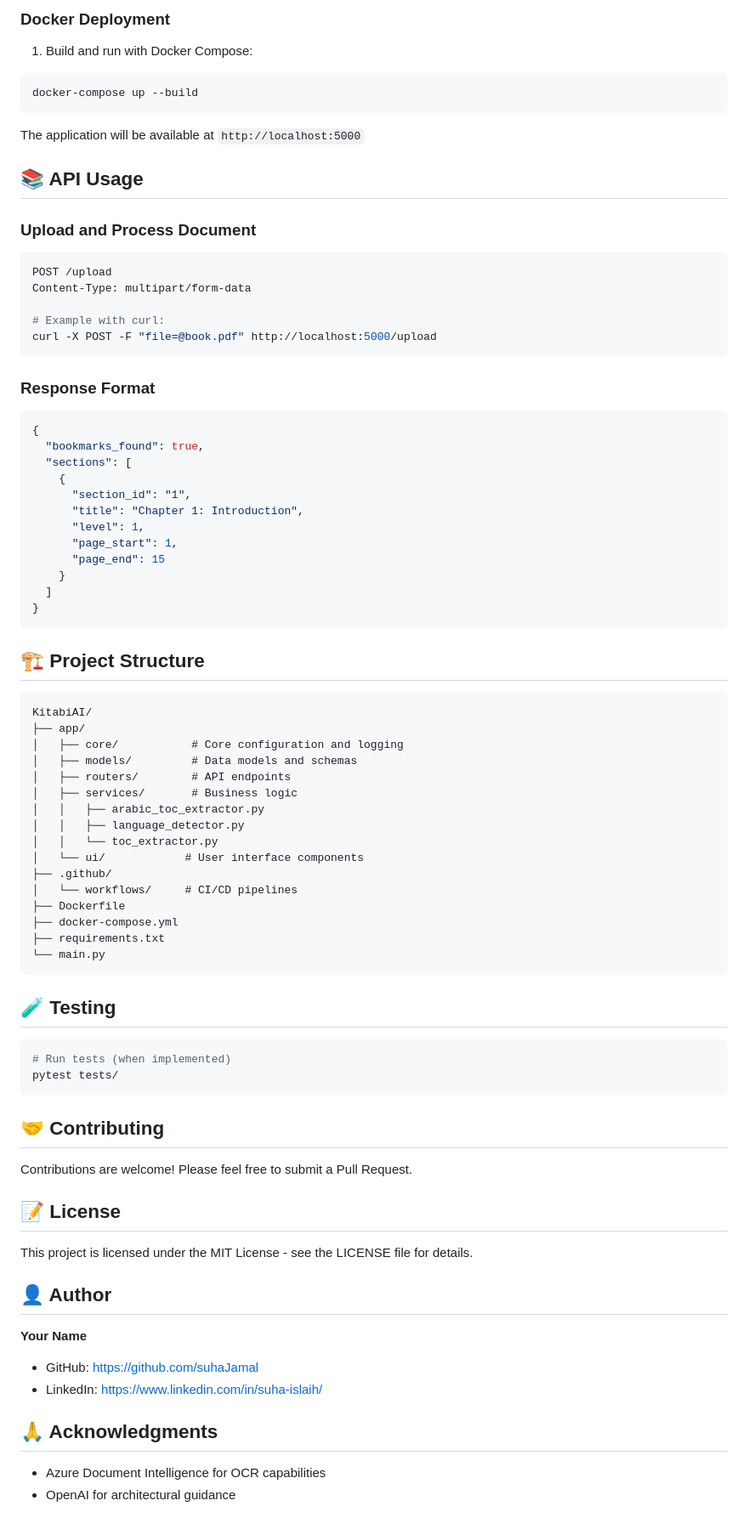
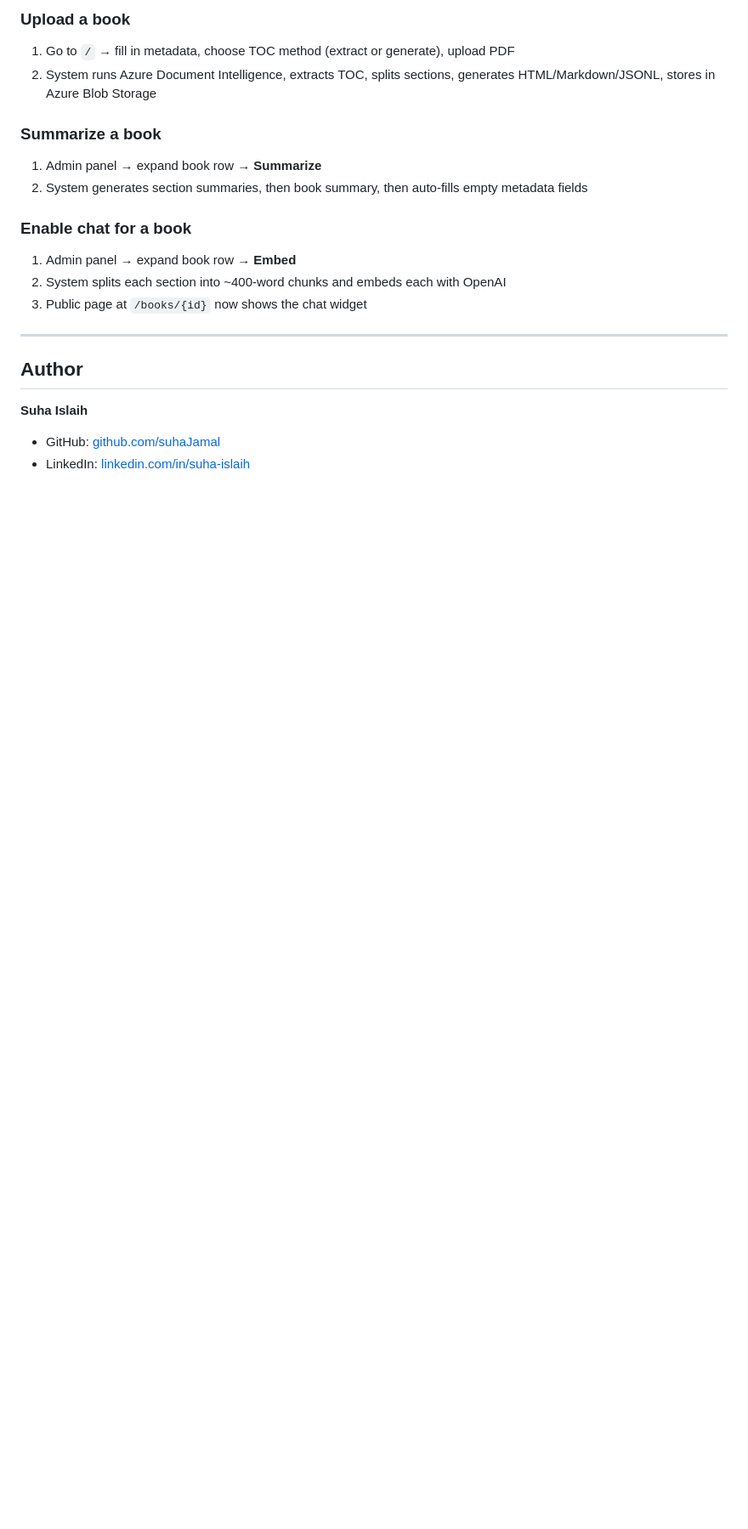
Before and after one commit to suhaJamal/KitabiAI, a Markdown page: README.md, the part around one of its changes. Shown at 85% size. GitHub-like rendering; blank space fills up the shorter version.

Commit message:
Add investor brief, update README

````diff
--- a/README.md
+++ b/README.md
@@ -70,85 +155,21 @@ python main.py
 
-### Docker Deployment
+### Upload a book
+1. Go to `/` → fill in metadata, choose TOC method (extract or generate), upload PDF
+2. System runs Azure Document Intelligence, extracts TOC, splits sections, generates HTML/Markdown/JSONL, stores in Azure Blob Storage
 
-1. Build and run with Docker Compose:
-```bash
-docker-compose up --build
-```
+### Summarize a book
+1. Admin panel → expand book row → **Summarize**
+2. System generates section summaries, then book summary, then auto-fills empty metadata fields
 
-The application will be available at `http://localhost:5000`
+### Enable chat for a book
+1. Admin panel → expand book row → **Embed**
+2. System splits each section into ~400-word chunks and embeds each with OpenAI
+3. Public page at `/books/{id}` now shows the chat widget
 
-## 📚 API Usage
+---
 
-### Upload and Process Document
+## Author
 
-```bash
-POST /upload
-Content-Type: multipart/form-data
-
-# Example with curl:
-curl -X POST -F "file=@book.pdf" http://localhost:5000/upload
-```
-
-### Response Format
-
-```json
-{
-  "bookmarks_found": true,
-  "sections": [
-    {
-      "section_id": "1",
-      "title": "Chapter 1: Introduction",
-      "level": 1,
-      "page_start": 1,
-      "page_end": 15
-    }
-  ]
-}
-```
-
-## 🏗️ Project Structure
-
-```
-KitabiAI/
-├── app/
-│   ├── core/           # Core configuration and logging
-│   ├── models/         # Data models and schemas
-│   ├── routers/        # API endpoints
-│   ├── services/       # Business logic
-│   │   ├── arabic_toc_extractor.py
-│   │   ├── language_detector.py
-│   │   └── toc_extractor.py
-│   └── ui/            # User interface components
-├── .github/
-│   └── workflows/     # CI/CD pipelines
-├── Dockerfile
-├── docker-compose.yml
-├── requirements.txt
-└── main.py
-```
-
-## 🧪 Testing
-
-```bash
-# Run tests (when implemented)
-pytest tests/
-```
-
-## 🤝 Contributing
-
-Contributions are welcome! Please feel free to submit a Pull Request.
-
-## 📝 License
-
-This project is licensed under the MIT License - see the LICENSE file for details.
-
-## 👤 Author
-
-**Your Name**
-- GitHub: https://github.com/suhaJamal
-- LinkedIn: https://www.linkedin.com/in/suha-islaih/
-
-## 🙏 Acknowledgments
-
-- Azure Document Intelligence for OCR capabilities
-- OpenAI for architectural guidance
+**Suha Islaih**
+- GitHub: [github.com/suhaJamal](https://github.com/suhaJamal)
+- LinkedIn: [linkedin.com/in/suha-islaih](https://www.linkedin.com/in/suha-islaih/)
````
Also changed, not shown: other parts of README.md (+131 -46 lines).
